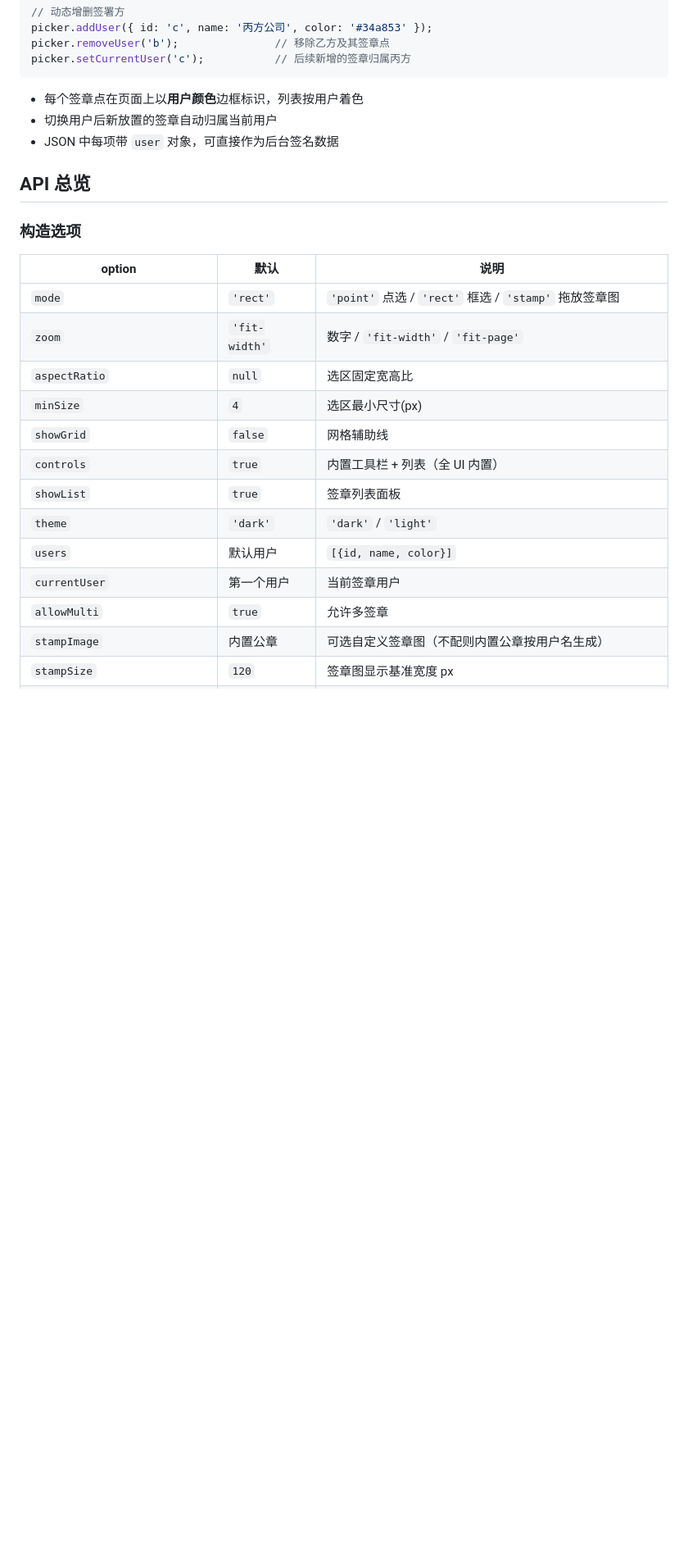
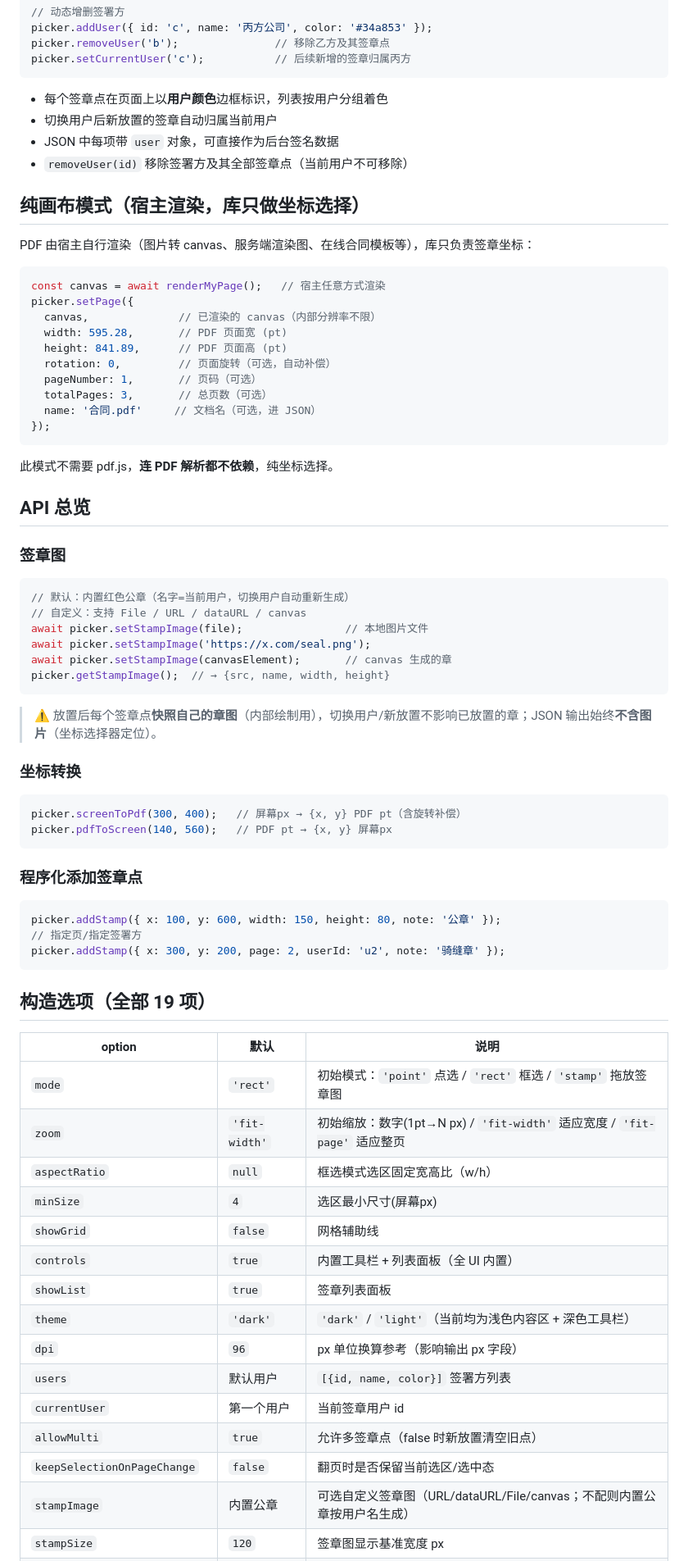
Before and after one commit to ThzxxArt/pdf-stamp-picker, a Markdown page: README.md, the part around one of its changes. Shown at 82% size. Drawn GitHub-style; blank space fills up the shorter version.

````diff
--- a/README.md
+++ b/README.md
@@ -160,26 +163,76 @@ picker.removeUser('b');               // 移除乙方及其签章点
 picker.setCurrentUser('c');           // 后续新增的签章归属丙方
 ```
 
-- 每个签章点在页面上以**用户颜色**边框标识，列表按用户着色
+- 每个签章点在页面上以**用户颜色**边框标识，列表按用户分组着色
 - 切换用户后新放置的签章自动归属当前用户
 - JSON 中每项带 `user` 对象，可直接作为后台签名数据
+- `removeUser(id)` 移除签署方及其全部签章点（当前用户不可移除）
+
+## 纯画布模式（宿主渲染，库只做坐标选择）
+
+PDF 由宿主自行渲染（图片转 canvas、服务端渲染图、在线合同模板等），库只负责签章坐标：
+
+```js
+const canvas = await renderMyPage();   // 宿主任意方式渲染
+picker.setPage({
+  canvas,              // 已渲染的 canvas（内部分辨率不限）
+  width: 595.28,       // PDF 页面宽 (pt)
+  height: 841.89,      // PDF 页面高 (pt)
+  rotation: 0,         // 页面旋转（可选，自动补偿）
+  pageNumber: 1,       // 页码（可选）
+  totalPages: 3,       // 总页数（可选）
+  name: '合同.pdf'     // 文档名（可选，进 JSON）
+});
+```
+
+此模式不需要 pdf.js，**连 PDF 解析都不依赖**，纯坐标选择。
 
 ## API 总览
 
-### 构造选项
+### 签章图
+
+```js
+// 默认：内置红色公章（名字=当前用户，切换用户自动重新生成）
+// 自定义：支持 File / URL / dataURL / canvas
+await picker.setStampImage(file);                // 本地图片文件
+await picker.setStampImage('https://x.com/seal.png');
+await picker.setStampImage(canvasElement);       // canvas 生成的章
+picker.getStampImage();  // → {src, name, width, height}
+```
+
+> ⚠️ 放置后每个签章点**快照自己的章图**（内部绘制用），切换用户/新放置不影响已放置的章；JSON 输出始终**不含图片**（坐标选择器定位）。
+
+### 坐标转换
+
+```js
+picker.screenToPdf(300, 400);   // 屏幕px → {x, y} PDF pt（含旋转补偿）
+picker.pdfToScreen(140, 560);   // PDF pt → {x, y} 屏幕px
+```
+
+### 程序化添加签章点
+
+```js
+picker.addStamp({ x: 100, y: 600, width: 150, height: 80, note: '公章' });
+// 指定页/指定签署方
+picker.addStamp({ x: 300, y: 200, page: 2, userId: 'u2', note: '骑缝章' });
+```
+
+## 构造选项（全部 19 项）
 
 | option | 默认 | 说明 |
 |---|---|---|
-| `mode` | `'rect'` | `'point'` 点选 / `'rect'` 框选 / `'stamp'` 拖放签章图 |
-| `zoom` | `'fit-width'` | 数字 / `'fit-width'` / `'fit-page'` |
-| `aspectRatio` | `null` | 选区固定宽高比 |
-| `minSize` | `4` | 选区最小尺寸(px) |
+| `mode` | `'rect'` | 初始模式：`'point'` 点选 / `'rect'` 框选 / `'stamp'` 拖放签章图 |
+| `zoom` | `'fit-width'` | 初始缩放：数字(1pt→N px) / `'fit-width'` 适应宽度 / `'fit-page'` 适应整页 |
+| `aspectRatio` | `null` | 框选模式选区固定宽高比（w/h） |
+| `minSize` | `4` | 选区最小尺寸(屏幕px) |
 | `showGrid` | `false` | 网格辅助线 |
-| `controls` | `true` | 内置工具栏 + 列表（全 UI 内置） |
+| `controls` | `true` | 内置工具栏 + 列表面板（全 UI 内置） |
 | `showList` | `true` | 签章列表面板 |
-| `theme` | `'dark'` | `'dark'` / `'light'` |
-| `users` | 默认用户 | `[{id, name, color}]` |
-| `currentUser` | 第一个用户 | 当前签章用户 |
-| `allowMulti` | `true` | 允许多签章 |
-| `stampImage` | 内置公章 | 可选自定义签章图（不配则内置公章按用户名生成） |
+| `theme` | `'dark'` | `'dark'` / `'light'`（当前均为浅色内容区 + 深色工具栏） |
+| `dpi` | `96` | px 单位换算参考（影响输出 px 字段） |
+| `users` | 默认用户 | `[{id, name, color}]` 签署方列表 |
+| `currentUser` | 第一个用户 | 当前签章用户 id |
+| `allowMulti` | `true` | 允许多签章点（false 时新放置清空旧点） |
+| `keepSelectionOnPageChange` | `false` | 翻页时是否保留当前选区/选中态 |
+| `stampImage` | 内置公章 | 可选自定义签章图（URL/dataURL/File/canvas；不配则内置公章按用户名生成） |
 | `stampSize` | `120` | 签章图显示基准宽度 px |
````
Also changed, not shown: other parts of README.md (+80 -34 lines).
